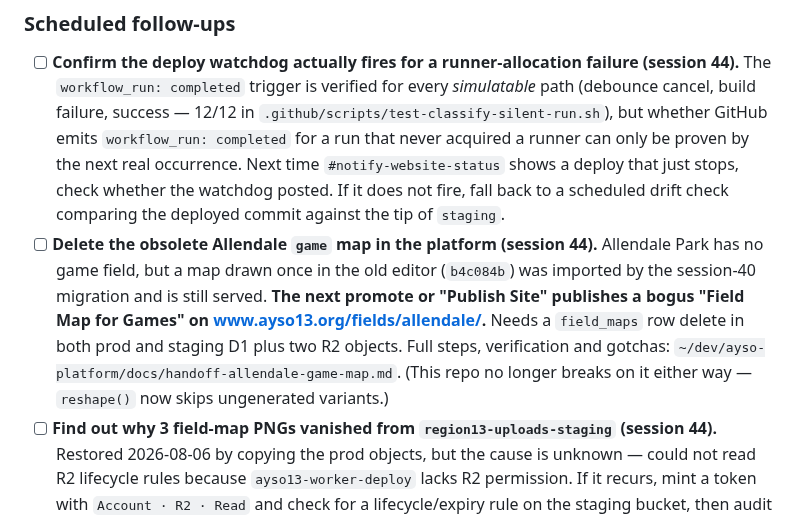
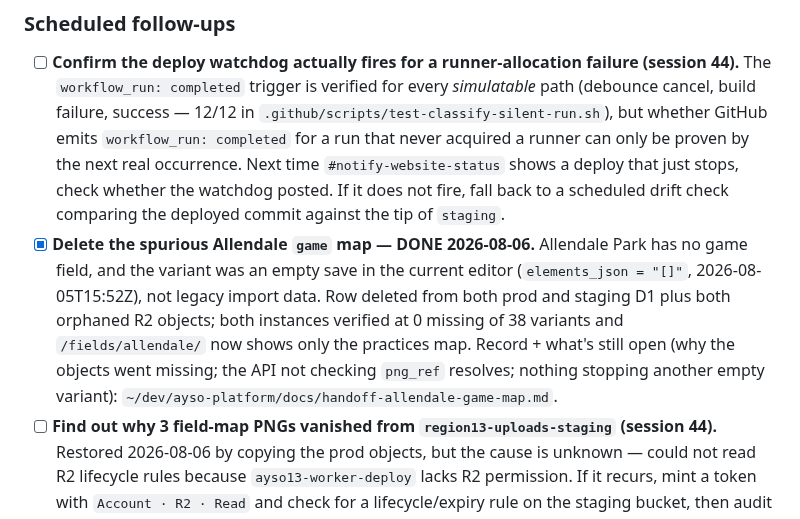
Before and after one commit to ayso-region-13/ayso-website, a Markdown page: todo.md, the part around the change. Rendered like a GitHub page.

```diff
--- a/todo.md
+++ b/todo.md
@@ -27,7 +27,7 @@ _(No other dated/deadline tasks open.)_
 
 ### Scheduled follow-ups
 - [ ] **Confirm the deploy watchdog actually fires for a runner-allocation failure (session 44).** The `workflow_run: completed` trigger is verified for every *simulatable* path (debounce cancel, build failure, success — 12/12 in `.github/scripts/test-classify-silent-run.sh`), but whether GitHub emits `workflow_run: completed` for a run that never acquired a runner can only be proven by the next real occurrence. Next time `#notify-website-status` shows a deploy that just stops, check whether the watchdog posted. If it does not fire, fall back to a scheduled drift check comparing the deployed commit against the tip of `staging`.
-- [ ] **Delete the obsolete Allendale `game` map in the platform (session 44).** Allendale Park has no game field, but a map drawn once in the old editor (`b4c084b`) was imported by the session-40 migration and is still served. **The next promote or "Publish Site" publishes a bogus "Field Map for Games" on www.ayso13.org/fields/allendale/.** Needs a `field_maps` row delete in both prod and staging D1 plus two R2 objects. Full steps, verification and gotchas: `~/dev/ayso-platform/docs/handoff-allendale-game-map.md`. (This repo no longer breaks on it either way — `reshape()` now skips ungenerated variants.)
+- [x] **Delete the spurious Allendale `game` map — DONE 2026-08-06.** Allendale Park has no game field, and the variant was an empty save in the current editor (`elements_json = "[]"`, 2026-08-05T15:52Z), not legacy import data. Row deleted from both prod and staging D1 plus both orphaned R2 objects; both instances verified at 0 missing of 38 variants and `/fields/allendale/` now shows only the practices map. Record + what's still open (why the objects went missing; the API not checking `png_ref` resolves; nothing stopping another empty variant): `~/dev/ayso-platform/docs/handoff-allendale-game-map.md`.
 - [ ] **Find out why 3 field-map PNGs vanished from `region13-uploads-staging` (session 44).** Restored 2026-08-06 by copying the prod objects, but the cause is unknown — could not read R2 lifecycle rules because `ayso13-worker-deploy` lacks R2 permission. If it recurs, mint a token with `Account · R2 · Read` and check for a lifecycle/expiry rule on the staging bucket, then audit the platform's delete paths. Recurrence is now loud (the build fails), not silent.
 - [ ] **Fix Pages CMS "new page" defaults so editors get a working page (session 44).** Creating a page in the CMS produces a file that is broken twice over — seen 2026-08-02 with `site/src/families/2026-08-02-region-13-rollout.md`, since replaced by `site/src/families/rollout.md`:
   1. **Date-prefixed filename → ugly URL.** No `filename` key on any collection in `.pages.yml`, so Pages CMS defaults to `{year}-{month}-{day}-{primary}.md` and the page lands at `/families/2026-08-02-region-13-rollout/`. Fix: add `filename: { template: "{primary}.md", field: create }` to the collections (per https://pagescms.org/docs/configuration/content/filename/ — `field: create` also lets the editor correct the slug at creation time).
```
Also changed, not shown: claude-history.md (+5 -1 lines).
